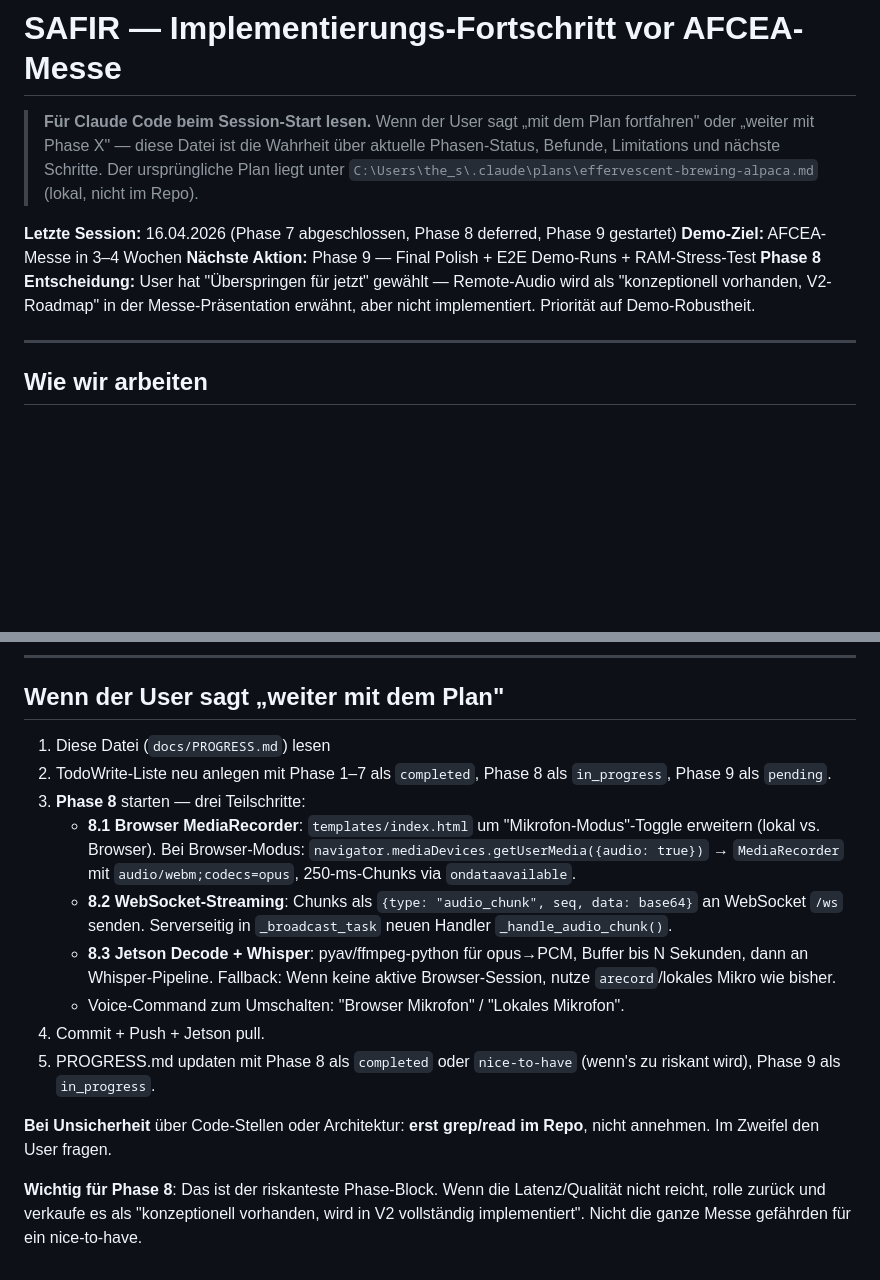
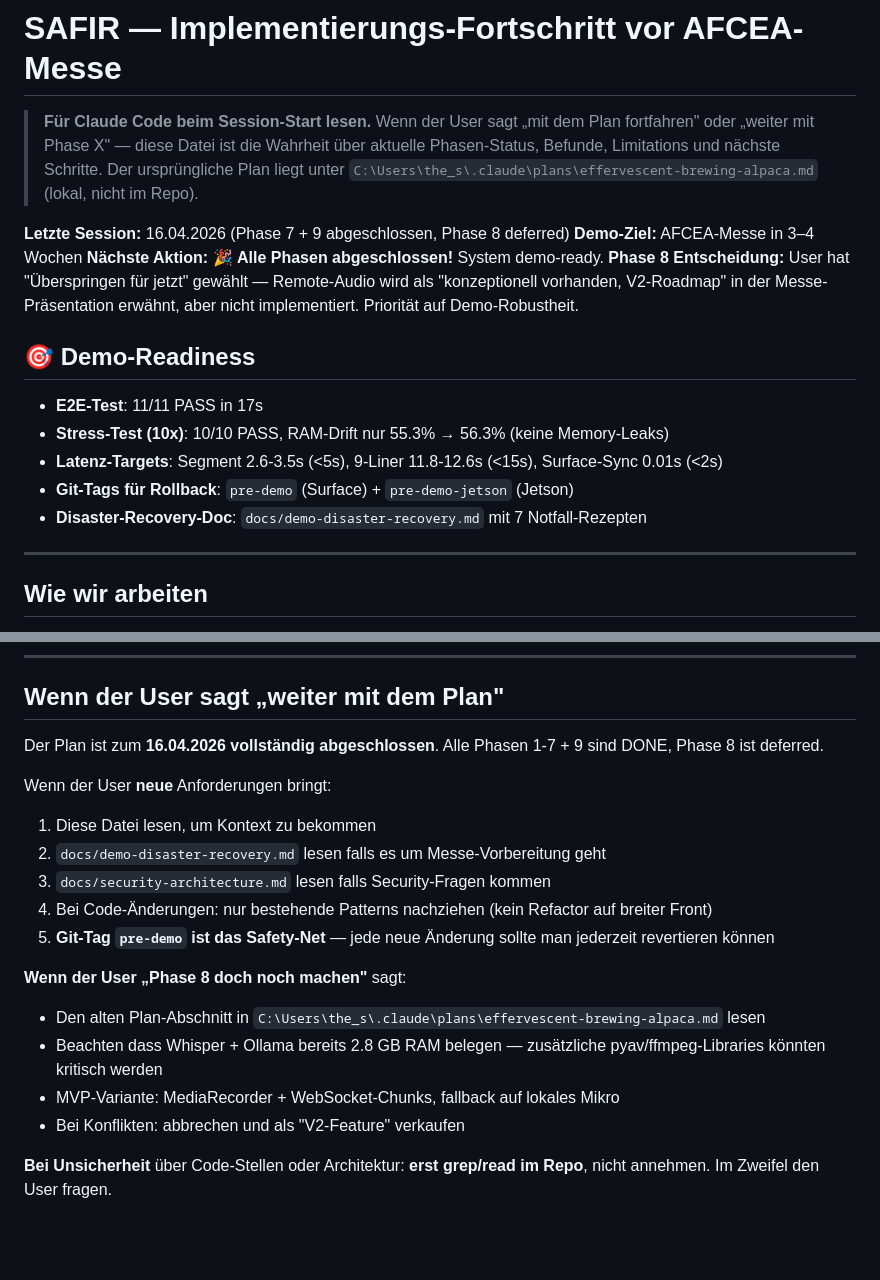
Before and after one commit to Ajintaro/SAFIR, a Markdown page: docs/PROGRESS.md, 2 parts joined by grey strips. Rendered like a GitHub page; blank space fills up the shorter version.

```diff
--- a/docs/PROGRESS.md
+++ b/docs/PROGRESS.md
@@ -7,10 +7,18 @@
 > `C:\Users\the_s\.claude\plans\effervescent-brewing-alpaca.md` (lokal,
 > nicht im Repo).
 
-**Letzte Session:** 16.04.2026 (Phase 7 abgeschlossen, Phase 8 deferred, Phase 9 gestartet)
+**Letzte Session:** 16.04.2026 (Phase 7 + 9 abgeschlossen, Phase 8 deferred)
 **Demo-Ziel:** AFCEA-Messe in 3–4 Wochen
-**Nächste Aktion:** Phase 9 — Final Polish + E2E Demo-Runs + RAM-Stress-Test
+**Nächste Aktion:** 🎉 **Alle Phasen abgeschlossen!** System demo-ready.
 **Phase 8 Entscheidung:** User hat "Überspringen für jetzt" gewählt — Remote-Audio wird als "konzeptionell vorhanden, V2-Roadmap" in der Messe-Präsentation erwähnt, aber nicht implementiert. Priorität auf Demo-Robustheit.
+
+## 🎯 Demo-Readiness
+
+- **E2E-Test**: 11/11 PASS in 17s
+- **Stress-Test (10x)**: 10/10 PASS, RAM-Drift nur 55.3% → 56.3% (keine Memory-Leaks)
+- **Latenz-Targets**: Segment 2.6-3.5s (<5s), 9-Liner 11.8-12.6s (<15s), Surface-Sync 0.01s (<2s)
+- **Git-Tags für Rollback**: `pre-demo` (Surface) + `pre-demo-jetson` (Jetson)
+- **Disaster-Recovery-Doc**: `docs/demo-disaster-recovery.md` mit 7 Notfall-Rezepten
 
 ---
 
@@ -278,16 +320,19 @@
 
 ## Wenn der User sagt „weiter mit dem Plan"
 
-1. Diese Datei (`docs/PROGRESS.md`) lesen
-2. TodoWrite-Liste neu anlegen mit Phase 1–7 als `completed`, Phase 8 als `in_progress`, Phase 9 als `pending`.
-3. **Phase 8** starten — drei Teilschritte:
-   - **8.1 Browser MediaRecorder**: `templates/index.html` um "Mikrofon-Modus"-Toggle erweitern (lokal vs. Browser). Bei Browser-Modus: `navigator.mediaDevices.getUserMedia({audio: true})` → `MediaRecorder` mit `audio/webm;codecs=opus`, 250-ms-Chunks via `ondataavailable`.
-   - **8.2 WebSocket-Streaming**: Chunks als `{type: "audio_chunk", seq, data: base64}` an WebSocket `/ws` senden. Serverseitig in `_broadcast_task` neuen Handler `_handle_audio_chunk()`.
-   - **8.3 Jetson Decode + Whisper**: pyav/ffmpeg-python für opus→PCM, Buffer bis N Sekunden, dann an Whisper-Pipeline. Fallback: Wenn keine aktive Browser-Session, nutze `arecord`/lokales Mikro wie bisher.
-   - Voice-Command zum Umschalten: "Browser Mikrofon" / "Lokales Mikrofon".
-4. Commit + Push + Jetson pull.
-5. PROGRESS.md updaten mit Phase 8 als `completed` oder `nice-to-have` (wenn's zu riskant wird), Phase 9 als `in_progress`.
+Der Plan ist zum **16.04.2026 vollständig abgeschlossen**. Alle Phasen 1-7 + 9 sind DONE, Phase 8 ist deferred.
+
+Wenn der User **neue** Anforderungen bringt:
+1. Diese Datei lesen, um Kontext zu bekommen
+2. `docs/demo-disaster-recovery.md` lesen falls es um Messe-Vorbereitung geht
+3. `docs/security-architecture.md` lesen falls Security-Fragen kommen
+4. Bei Code-Änderungen: nur bestehende Patterns nachziehen (kein Refactor auf breiter Front)
+5. **Git-Tag `pre-demo` ist das Safety-Net** — jede neue Änderung sollte man jederzeit revertieren können
+
+**Wenn der User „Phase 8 doch noch machen"** sagt:
+- Den alten Plan-Abschnitt in `C:\Users\the_s\.claude\plans\effervescent-brewing-alpaca.md` lesen
+- Beachten dass Whisper + Ollama bereits 2.8 GB RAM belegen — zusätzliche pyav/ffmpeg-Libraries könnten kritisch werden
+- MVP-Variante: MediaRecorder + WebSocket-Chunks, fallback auf lokales Mikro
+- Bei Konflikten: abbrechen und als "V2-Feature" verkaufen
 
 **Bei Unsicherheit** über Code-Stellen oder Architektur: **erst grep/read im Repo**, nicht annehmen. Im Zweifel den User fragen.
-
-**Wichtig für Phase 8**: Das ist der riskanteste Phase-Block. Wenn die Latenz/Qualität nicht reicht, rolle zurück und verkaufe es als "konzeptionell vorhanden, wird in V2 vollständig implementiert". Nicht die ganze Messe gefährden für ein nice-to-have.
```
Also changed, not shown: other parts of docs/PROGRESS.md (+37 -3 lines).
